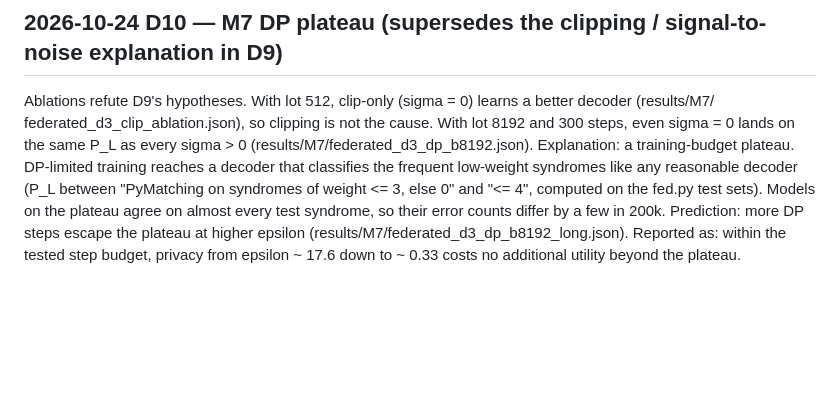
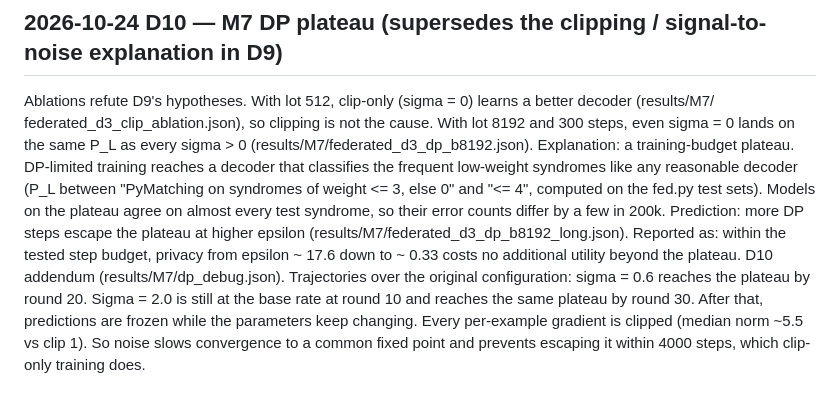
Before and after one commit to eshaan2418/qshield-x, a Markdown page: DECISIONS.md, the part around the change. GitHub-like rendering; blank space fills up the shorter version.

Commit message:
docs: DP trajectory note

```diff
--- a/DECISIONS.md
+++ b/DECISIONS.md
@@ -107,3 +107,8 @@ DP-limited training reaches a decoder that classifies the frequent low-weight sy
 on the plateau agree on almost every test syndrome, so their error counts differ by a few in 200k. Prediction: more
 DP steps escape the plateau at higher epsilon (results/M7/federated_d3_dp_b8192_long.json). Reported as: within the
 tested step budget, privacy from epsilon ~ 17.6 down to ~ 0.33 costs no additional utility beyond the plateau.
+D10 addendum (results/M7/dp_debug.json). Trajectories over the original configuration: sigma = 0.6 reaches the plateau
+by round 20. Sigma = 2.0 is still at the base rate at round 10 and reaches the same plateau by round 30. After that,
+predictions are frozen while the parameters keep changing. Every per-example gradient is clipped (median norm ~5.5
+vs clip 1). So noise slows convergence to a common fixed point and prevents escaping it within 4000 steps, which
+clip-only training does.
```
